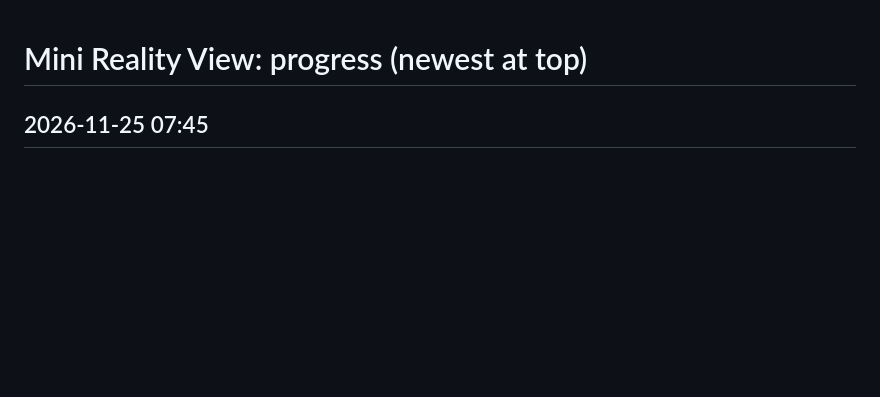
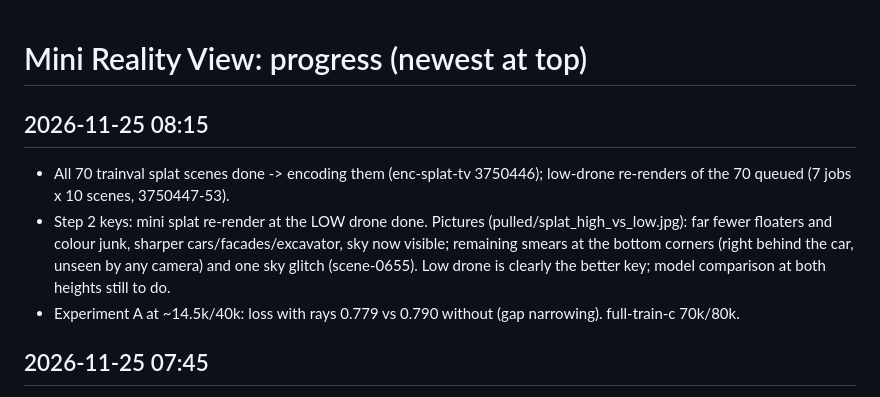
Before and after one commit to TarunTomar122/mini-reality-view, a Markdown page: PROGRESS.md, the part around the change. GitHub-like rendering; blank space fills up the shorter version.

```diff
--- a/PROGRESS.md
+++ b/PROGRESS.md
@@ -1,4 +1,9 @@
 # Mini Reality View: progress (newest at top)
+
+## 2026-11-25 08:15
+- All 70 trainval splat scenes done -> encoding them (enc-splat-tv 3750446); low-drone re-renders of the 70 queued (7 jobs x 10 scenes, 3750447-53).
+- Step 2 keys: mini splat re-render at the LOW drone done. Pictures (pulled/splat_high_vs_low.jpg): far fewer floaters and colour junk, sharper cars/facades/excavator, sky now visible; remaining smears at the bottom corners (right behind the car, unseen by any camera) and one sky glitch (scene-0655). Low drone is clearly the better key; model comparison at both heights still to do.
+- Experiment A at ~14.5k/40k: loss with rays 0.779 vs 0.790 without (gap narrowing). full-train-c 70k/80k.
 
 ## 2026-11-25 07:45
 - Stage 7 distillation (1-step student of full_b's 4-step output, 15k steps, final loss 0.011): val masked L1 27.4 (vs 28.9 plain 1-step) but LPIPS 0.394 (vs 0.381 plain 1-step, 0.374 plain 4-step). Pictures (pulled/distill_sheet.jpg): very close to the 4-step teacher, a bit smoother. Verdict: no gain over plain 1-step sampling; keep plain few-step sampling for now and revisit with a perceptual/adversarial loss for the SD1.5 model.
```
Also changed, not shown: README.md (+7 -0 lines), docs/figs/splat_high_vs_low.jpg (added).
